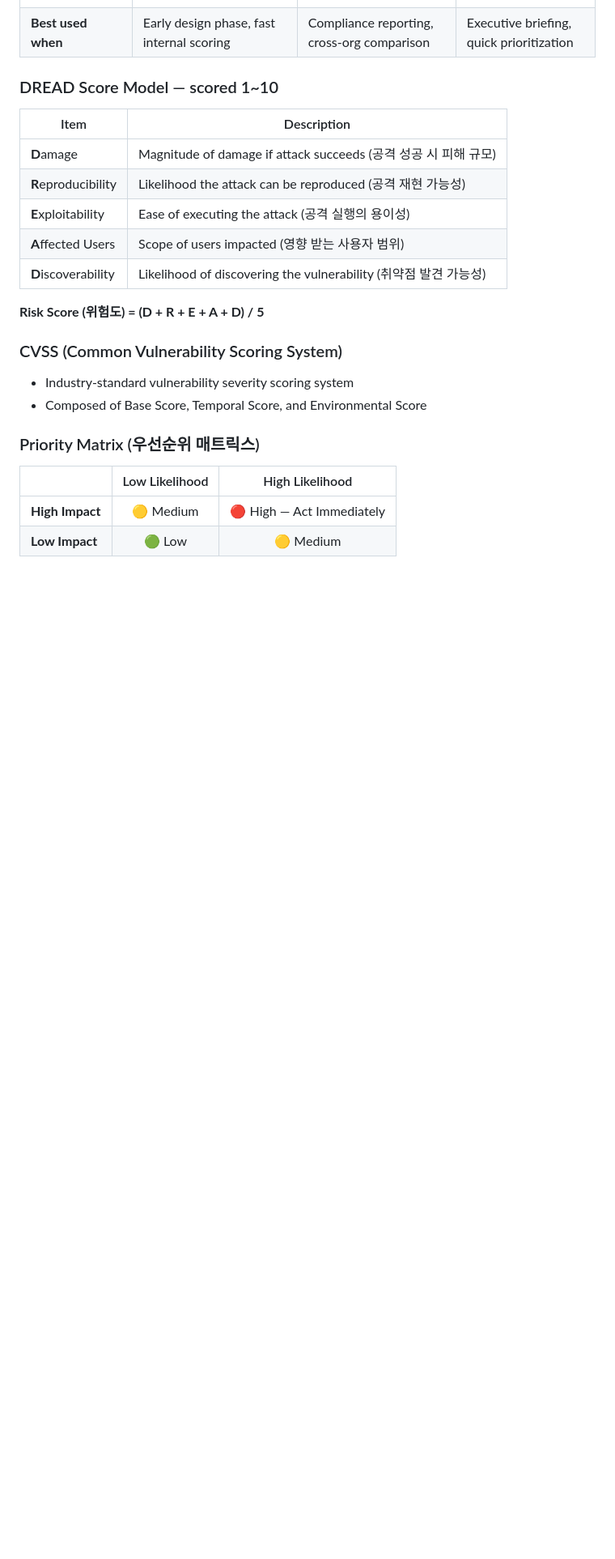
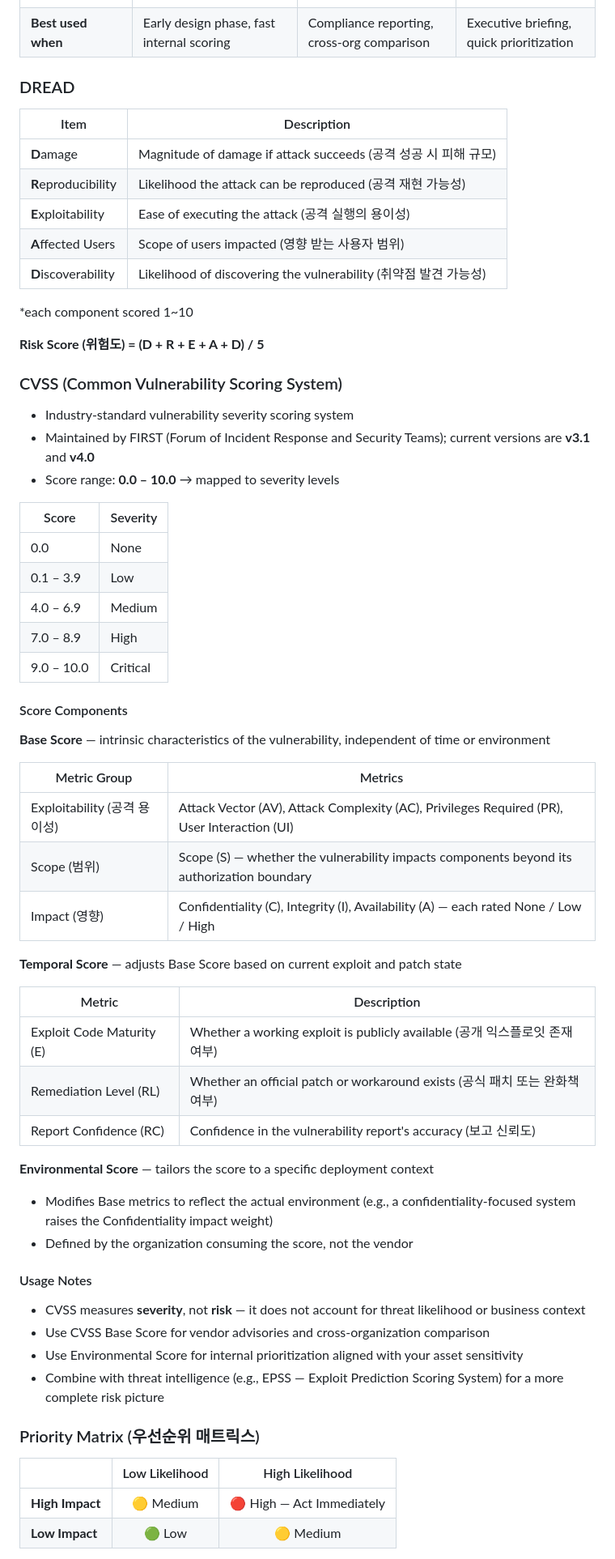
Before and after one commit to ybjeon/research-note, a Markdown page: security/threat_modeling.md, the part around one of its changes. Shown at 81% size. Drawn GitHub-style; blank space fills up the shorter version.

Commit message:
add CVSS description

```diff
--- a/security/threat_modeling.md
+++ b/security/threat_modeling.md
@@ -151,7 +151,7 @@ Map findings to controls and compliance requirements (for example, NIST and GDPR
 | **Limitation** | Subjective; inconsistent across teams | Measures severity, not risk; ignores business context | No numeric precision; coarse granularity |
 | **Best used when** | Early design phase, fast internal scoring | Compliance reporting, cross-org comparison | Executive briefing, quick prioritization |
 
-### DREAD Score Model — scored 1~10
+### DREAD
 
 | Item | Description|
 |------|------|
@@ -161,11 +161,51 @@ Map findings to controls and compliance requirements (for example, NIST and GDPR
 | **A**ffected Users | Scope of users impacted (영향 받는 사용자 범위) |
 | **D**iscoverability | Likelihood of discovering the vulnerability (취약점 발견 가능성) |
 
+*each component scored 1~10
+
 **Risk Score (위험도) = (D + R + E + A + D) / 5**
 
 ### CVSS (Common Vulnerability Scoring System)
 - Industry-standard vulnerability severity scoring system
-- Composed of Base Score, Temporal Score, and Environmental Score
+- Maintained by FIRST (Forum of Incident Response and Security Teams); current versions are **v3.1** and **v4.0**
+- Score range: **0.0 – 10.0** → mapped to severity levels
+
+| Score | Severity |
+|-------|----------|
+| 0.0 | None |
+| 0.1 – 3.9 | Low |
+| 4.0 – 6.9 | Medium |
+| 7.0 – 8.9 | High |
+| 9.0 – 10.0 | Critical |
+
+#### Score Components
+
+**Base Score** — intrinsic characteristics of the vulnerability, independent of time or environment
+
+| Metric Group | Metrics |
+|---|---|
+| Exploitability (공격 용이성) | Attack Vector (AV), Attack Complexity (AC), Privileges Required (PR), User Interaction (UI) |
+| Scope (범위) | Scope (S) — whether the vulnerability impacts components beyond its authorization boundary |
+| Impact (영향) | Confidentiality (C), Integrity (I), Availability (A) — each rated None / Low / High |
+
+**Temporal Score** — adjusts Base Score based on current exploit and patch state
+
+| Metric | Description |
+|---|---|
+| Exploit Code Maturity (E) | Whether a working exploit is publicly available (공개 익스플로잇 존재 여부) |
+| Remediation Level (RL) | Whether an official patch or workaround exists (공식 패치 또는 완화책 여부) |
+| Report Confidence (RC) | Confidence in the vulnerability report's accuracy (보고 신뢰도) |
+
+**Environmental Score** — tailors the score to a specific deployment context
+
+- Modifies Base metrics to reflect the actual environment (e.g., a confidentiality-focused system raises the Confidentiality impact weight)
+- Defined by the organization consuming the score, not the vendor
+
+#### Usage Notes
+- CVSS measures **severity**, not **risk** — it does not account for threat likelihood or business context
+- Use CVSS Base Score for vendor advisories and cross-organization comparison
+- Use Environmental Score for internal prioritization aligned with your asset sensitivity
+- Combine with threat intelligence (e.g., EPSS — Exploit Prediction Scoring System) for a more complete risk picture
 
 ### Priority Matrix (우선순위 매트릭스)
 
```
Also changed, not shown: other parts of security/threat_modeling.md (+1 -0 lines).
